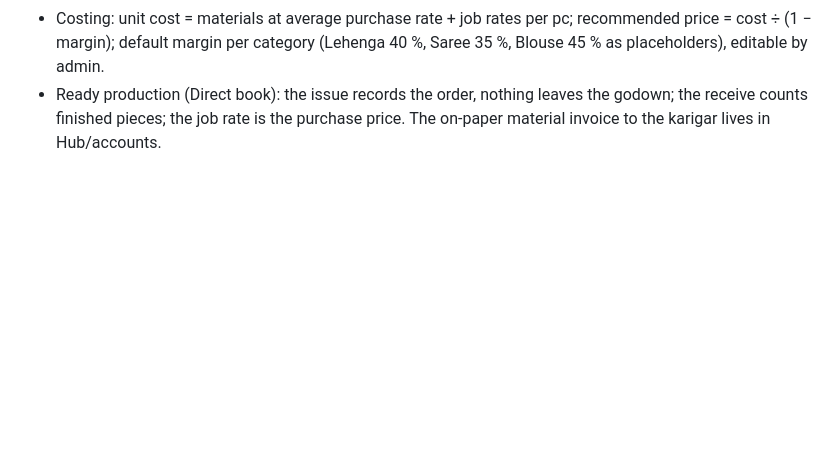
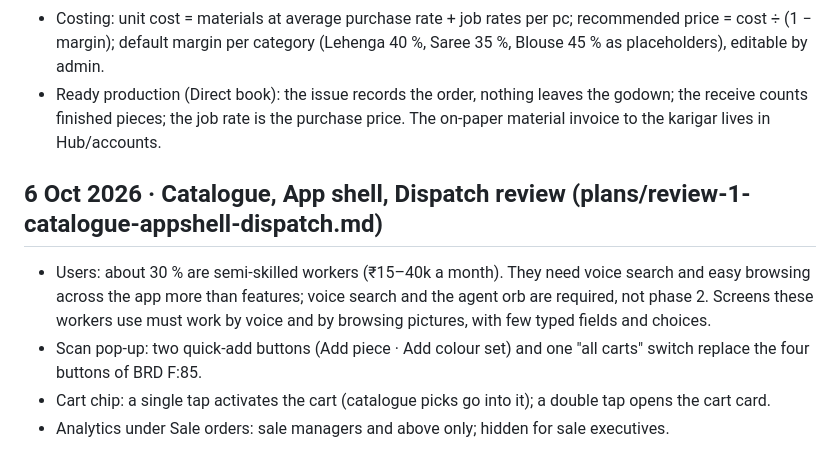
Before and after one commit to shree-radha-studio/sutra-v0.3, a Markdown page: design/during-ui-business-requirements.md, the part around the change. GitHub-like rendering; blank space fills up the shorter version.

Commit message:
Plans · review 1: owner answers 1, 2, 3 and 5 (6 Oct)
Scan pop-up cut to two buttons; voice search and the agent orb stay
(about 30 % of users are semi-skilled and need voice and browsing);
cart chip tap activates, double tap opens the card; analytics for sale
managers and above. Recorded in the review and the decision log.

Co-Authored-By: Claude Opus 5.5 <noreply@anthropic.com>
Claude-Session: https://claude.ai/code/session_01HuVexcThF3hWHAnViRfp78

```diff
--- a/design/during-ui-business-requirements.md
+++ b/design/during-ui-business-requirements.md
@@ -127,3 +127,13 @@ the screen it came from so the BRD can absorb it later. Newest at the bottom.
   default margin per category (Lehenga 40 %, Saree 35 %, Blouse 45 % as placeholders), editable by admin.
 - Ready production (Direct book): the issue records the order, nothing leaves the godown; the receive counts finished
   pieces; the job rate is the purchase price. The on-paper material invoice to the karigar lives in Hub/accounts.
+
+## 6 Oct 2026 · Catalogue, App shell, Dispatch review (plans/review-1-catalogue-appshell-dispatch.md)
+
+- Users: about 30 % are semi-skilled workers (₹15–40k a month). They need voice search and easy browsing across the
+  app more than features; voice search and the agent orb are required, not phase 2. Screens these workers use must work
+  by voice and by browsing pictures, with few typed fields and choices.
+- Scan pop-up: two quick-add buttons (Add piece · Add colour set) and one "all carts" switch replace the four buttons of
+  BRD F:85.
+- Cart chip: a single tap activates the cart (catalogue picks go into it); a double tap opens the cart card.
+- Analytics under Sale orders: sale managers and above only; hidden for sale executives.
```
Also changed, not shown: 1 other file.
